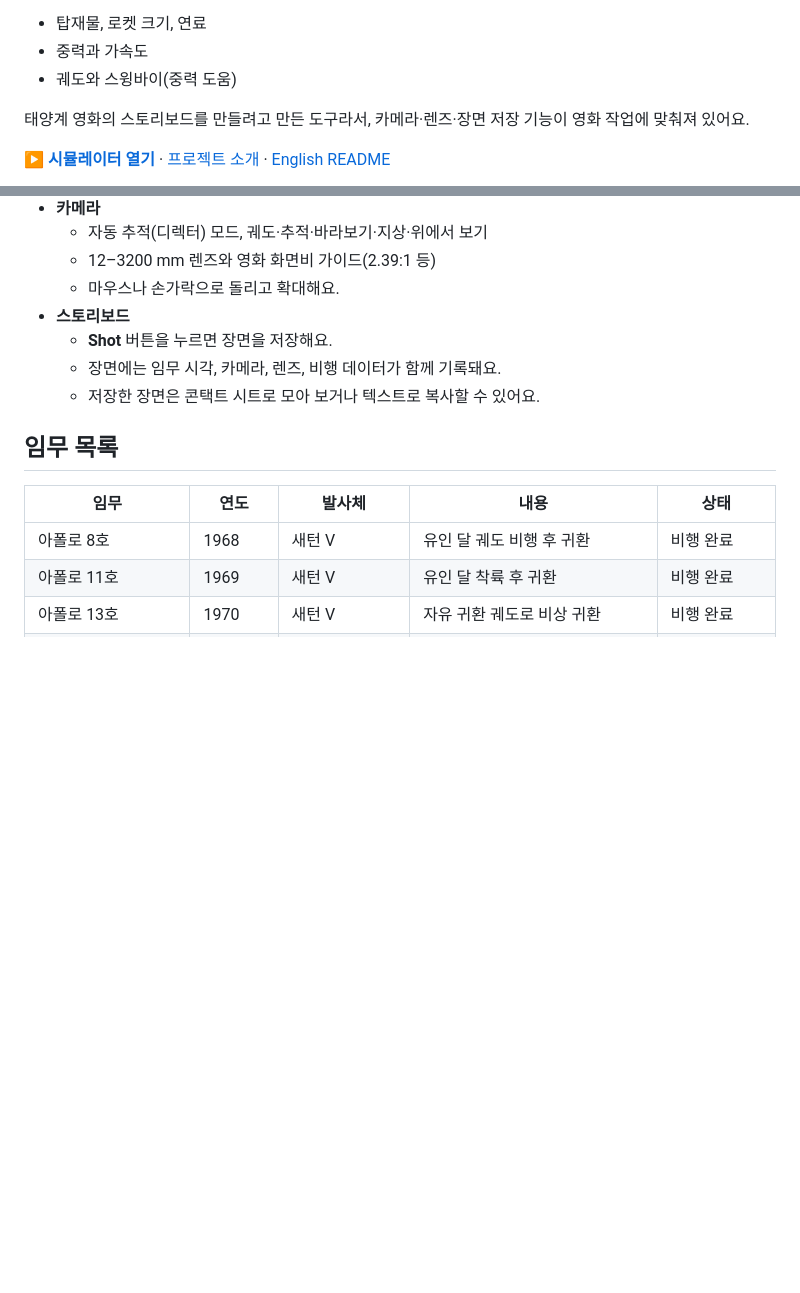
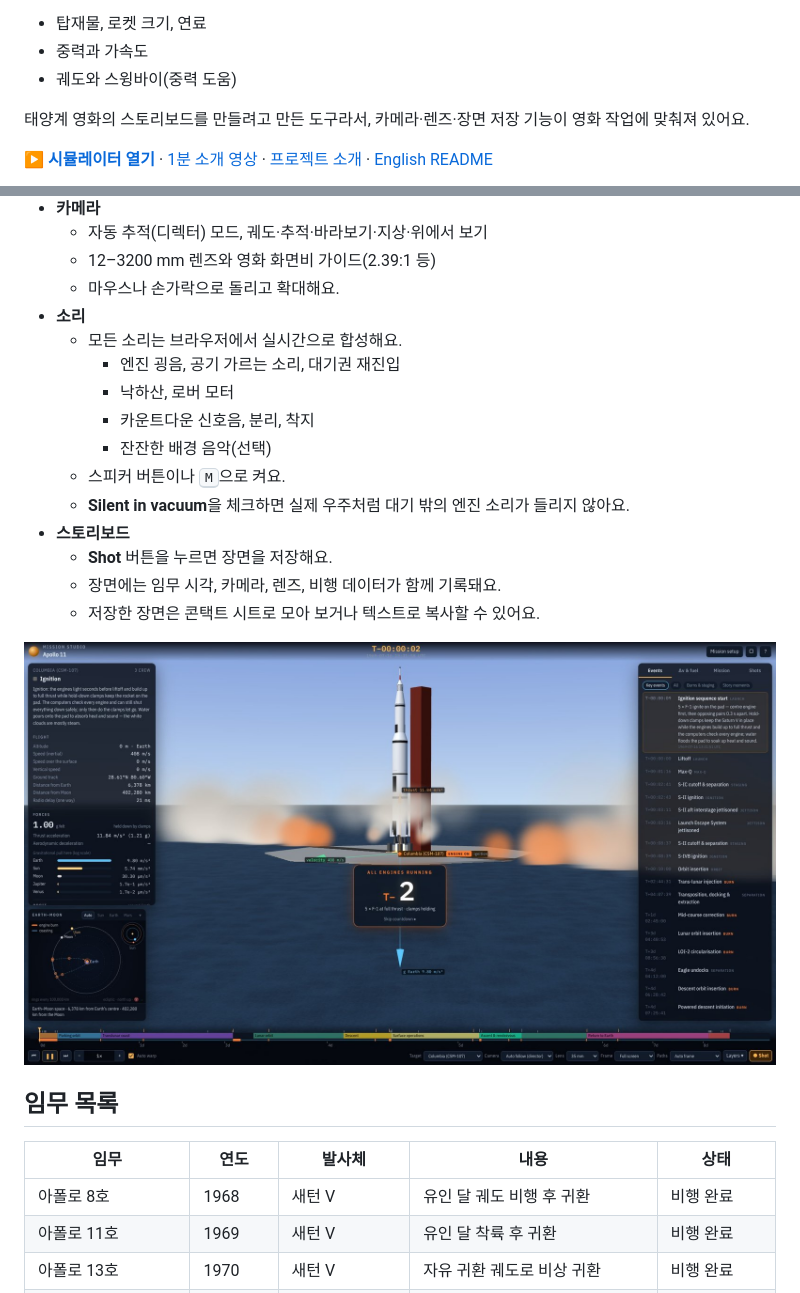
Before and after one commit to galbenyosef/mission-studio, a Markdown page: README.ko.md, 2 parts joined by grey strips. GitHub-like rendering; blank space fills up the shorter version.

```diff
--- a/README.ko.md
+++ b/README.ko.md
@@ -8,5 +8,5 @@
 
 태양계 영화의 스토리보드를 만들려고 만든 도구라서, 카메라·렌즈·장면 저장 기능이 영화 작업에 맞춰져 있어요.
 
-[**▶ 시뮬레이터 열기**](https://sanghyunpark.pages.dev/apps/mission-studio/) · [프로젝트 소개](https://sanghyunpark.pages.dev/ko/projects/mission-studio/) · [English README](README.md)
+[**▶ 시뮬레이터 열기**](https://sanghyunpark.pages.dev/apps/mission-studio/) · [1분 소개 영상](https://www.youtube.com/watch?v=RXN-PMDKZEs) · [프로젝트 소개](https://sanghyunpark.pages.dev/ko/projects/mission-studio/) · [English README](README.md)
 
@@ -43,10 +43,20 @@
   - 자동 추적(디렉터) 모드, 궤도·추적·바라보기·지상·위에서 보기
   - 12–3200 mm 렌즈와 영화 화면비 가이드(2.39:1 등)
   - 마우스나 손가락으로 돌리고 확대해요.
+- **소리**
+  - 모든 소리는 브라우저에서 실시간으로 합성해요.
+    - 엔진 굉음, 공기 가르는 소리, 대기권 재진입
+    - 낙하산, 로버 모터
+    - 카운트다운 신호음, 분리, 착지
+    - 잔잔한 배경 음악(선택)
+  - 스피커 버튼이나 <kbd>M</kbd>으로 켜요.
+  - **Silent in vacuum**을 체크하면 실제 우주처럼 대기 밖의 엔진 소리가 들리지 않아요.
 - **스토리보드**
   - **Shot** 버튼을 누르면 장면을 저장해요.
   - 장면에는 임무 시각, 카메라, 렌즈, 비행 데이터가 함께 기록돼요.
   - 저장한 장면은 콘택트 시트로 모아 보거나 텍스트로 복사할 수 있어요.
+
+![발사대에서 점화하는 새턴 V와 실시간 비행 데이터](media/screenshot-ignition.jpg)
 
 ## 임무 목록
 
```
Also changed, not shown: other parts of README.ko.md (+1 -1 lines), README.md (+11 -2 lines), media/video-en.jpg (added), media/video-ko.jpg (added), 6 other files.
